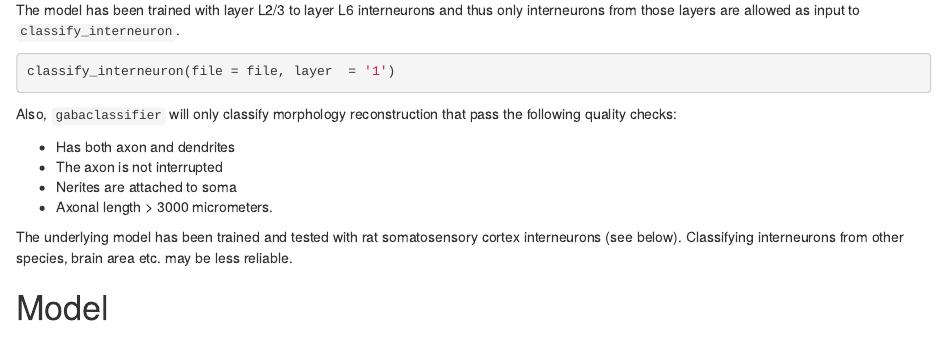
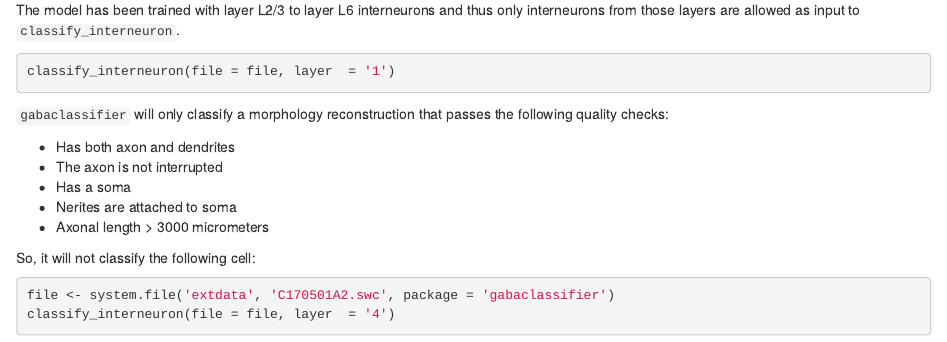
Before and after one commit to ComputationalIntelligenceGroup/gabaclassifier, an R Markdown document (README.Rmd): the page in a window 1100 px wide, from 960 px down. Rendered offline with R 4.5, knitr and Pandoc, with nearby package versions; the code chunks are not run, so their results and figures are left out.

Commit message:
add checks in readme

````diff
--- a/README.Rmd
+++ b/README.Rmd
@@ -55,12 +55,19 @@ The model has been trained with layer L2/3 to layer L6 interneurons and thus onl
 classify_interneuron(file = file, layer  = '1')
 ```
 
-Also, `gabaclassifier` will only classify morphology reconstruction that pass the following quality checks:
+`gabaclassifier` will only classify a morphology reconstruction that passes the following quality checks:
 
 - Has both axon and dendrites
 - The axon is not interrupted
+- Has a soma
 - Nerites are attached to soma
-- Axonal length > 3000 micrometers.
+- Axonal length > 3000 micrometers
+
+So, it will not classify the following cell:
+```{r}
+file <- system.file('extdata', 'C170501A2.swc', package = 'gabaclassifier')
+classify_interneuron(file = file, layer  = '4')
+```
 
 The underlying model has been trained and tested with rat somatosensory cortex interneurons (see below). Classifying interneurons from other species, brain area etc. may be less reliable.
 
````
Also changed, not shown: 1 other file.
